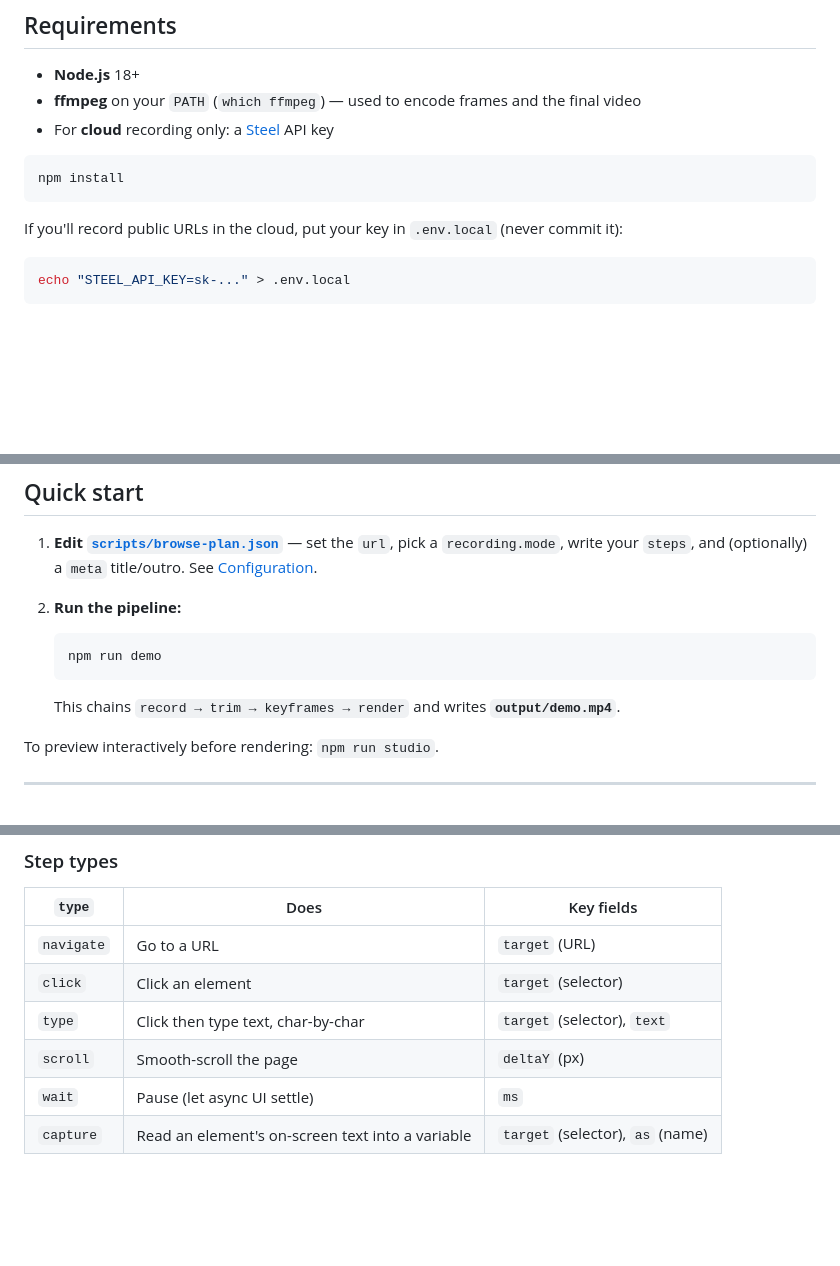
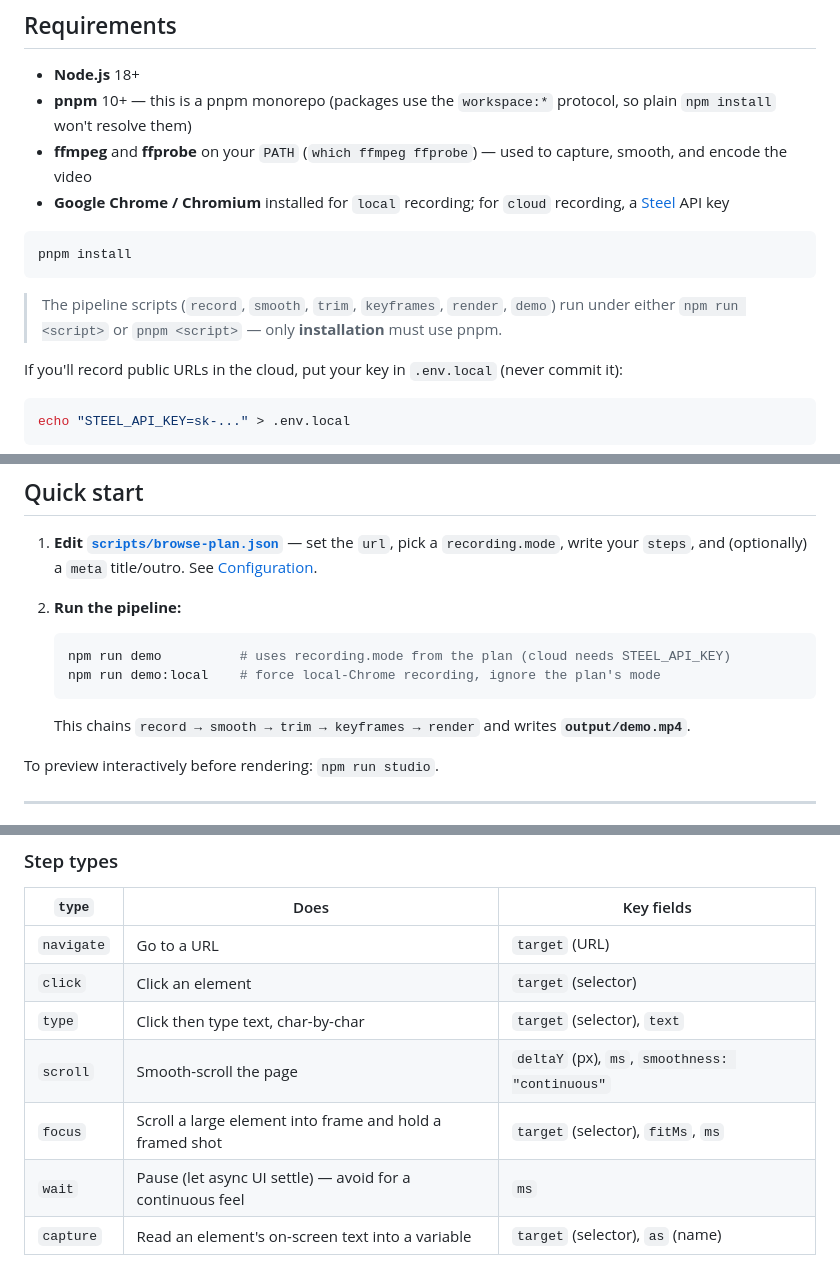
Before and after one commit to jack-bikar/website-demo-videos, a Markdown page: README.md, 3 parts joined by grey strips. Rendered like a GitHub page; blank space fills up the shorter version.

````diff
--- a/README.md
+++ b/README.md
@@ -17,12 +17,16 @@ browse-plan.json ──▶ record ──▶ smooth ──▶ trim ──▶ keyf
 ## Requirements
 
 - **Node.js** 18+
-- **ffmpeg** on your `PATH` (`which ffmpeg`) — used to encode frames and the final video
-- For **cloud** recording only: a [Steel](https://steel.dev) API key
+- **pnpm** 10+ — this is a pnpm monorepo (packages use the `workspace:*` protocol, so plain `npm install` won't resolve them)
+- **ffmpeg** and **ffprobe** on your `PATH` (`which ffmpeg ffprobe`) — used to capture, smooth, and encode the video
+- **Google Chrome / Chromium** installed for `local` recording; for `cloud` recording, a [Steel](https://steel.dev) API key
 
 ```bash
-npm install
+pnpm install
 ```
+
+> The pipeline scripts (`record`, `smooth`, `trim`, `keyframes`, `render`, `demo`) run under either
+> `npm run <script>` or `pnpm <script>` — only **installation** must use pnpm.
 
 If you'll record public URLs in the cloud, put your key in `.env.local` (never commit it):
 
@@ -41,10 +45,11 @@ echo "STEEL_API_KEY=sk-..." > .env.local
 2. **Run the pipeline:**
 
    ```bash
-   npm run demo
+   npm run demo          # uses recording.mode from the plan (cloud needs STEEL_API_KEY)
+   npm run demo:local    # force local-Chrome recording, ignore the plan's mode
    ```
 
-   This chains `record → trim → keyframes → render` and writes **`output/demo.mp4`**.
+   This chains `record → smooth → trim → keyframes → render` and writes **`output/demo.mp4`**.
 
 To preview interactively before rendering: `npm run studio`.
 
@@ -105,8 +111,9 @@ Everything lives in `scripts/browse-plan.json`. Here is every field:
 | `navigate` | Go to a URL | `target` (URL) |
 | `click` | Click an element | `target` (selector) |
 | `type` | Click then type text, char-by-char | `target` (selector), `text` |
-| `scroll` | Smooth-scroll the page | `deltaY` (px) |
-| `wait` | Pause (let async UI settle) | `ms` |
+| `scroll` | Smooth-scroll the page | `deltaY` (px), `ms`, `smoothness: "continuous"` |
+| `focus` | Scroll a large element into frame and hold a framed shot | `target` (selector), `fitMs`, `ms` |
+| `wait` | Pause (let async UI settle) — avoid for a continuous feel | `ms` |
 | `capture` | Read an element's on-screen text into a variable | `target` (selector), `as` (name) |
 
 **Selector tips:** prefer stable hooks — `[data-tour="…"]` / `[data-testid="…"]` survive copy and layout
````
Also changed, not shown: other parts of README.md (+47 -32 lines).
